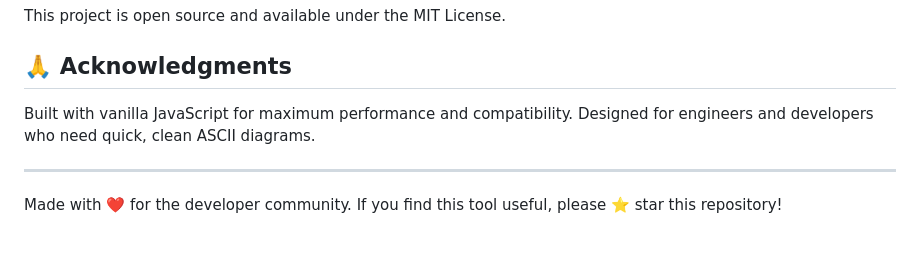
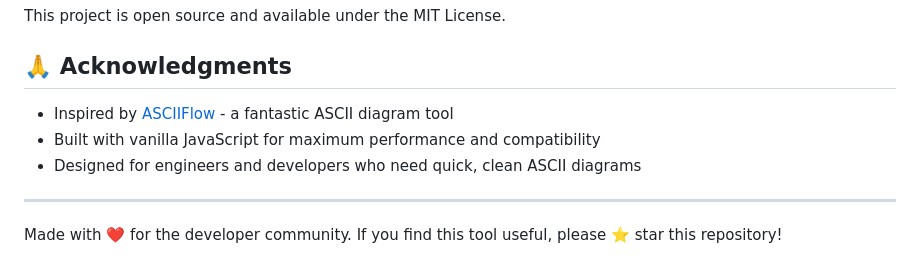
Before and after one commit to castironsill/asciilogic, a Markdown page: README.md, the part around the change. Rendered like a GitHub page.

Commit message:
Add acknowledgment to ASCIIFlow as inspiration

```diff
--- a/README.md
+++ b/README.md
@@ -141,7 +141,9 @@ This project is open source and available under the MIT License.
 
 ## 🙏 Acknowledgments
 
-Built with vanilla JavaScript for maximum performance and compatibility. Designed for engineers and developers who need quick, clean ASCII diagrams.
+- Inspired by [ASCIIFlow](https://asciiflow.com) - a fantastic ASCII diagram tool
+- Built with vanilla JavaScript for maximum performance and compatibility
+- Designed for engineers and developers who need quick, clean ASCII diagrams
 
 ---
 
```
